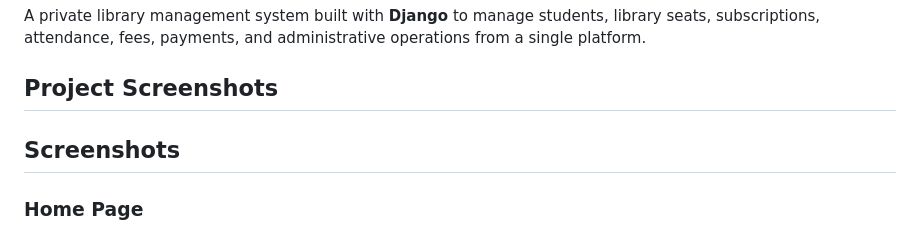
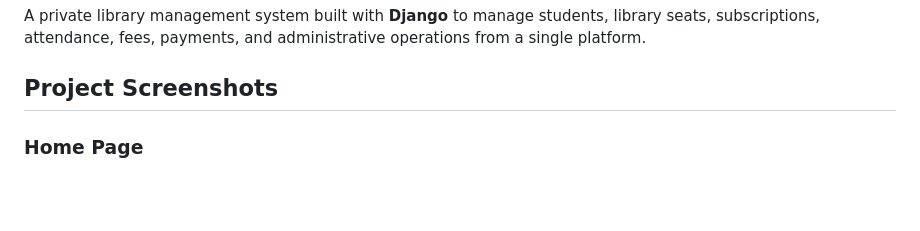
Before and after one commit to umeshrai01/library_management_system, a Markdown page: README.md, the part around one of its changes. Drawn GitHub-style; blank space fills up the shorter version.

```diff
--- a/README.md
+++ b/README.md
@@ -5,8 +5,6 @@ students, library seats, subscriptions, attendance, fees, payments, and
 administrative operations from a single platform.
 
 ## Project Screenshots
-
-## Screenshots
 
 ### Home Page
 
```
Also changed, not shown: other parts of README.md (+4 -4 lines).
